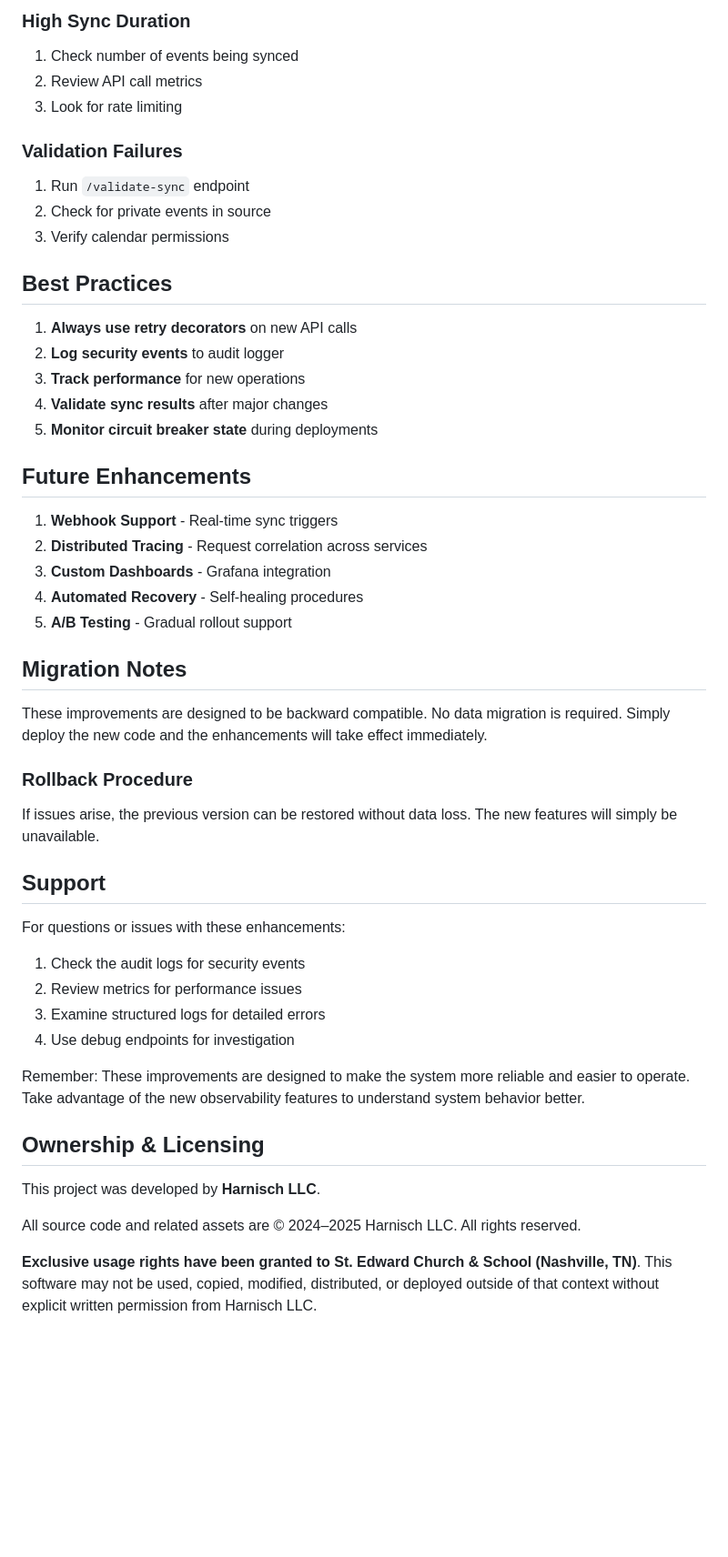
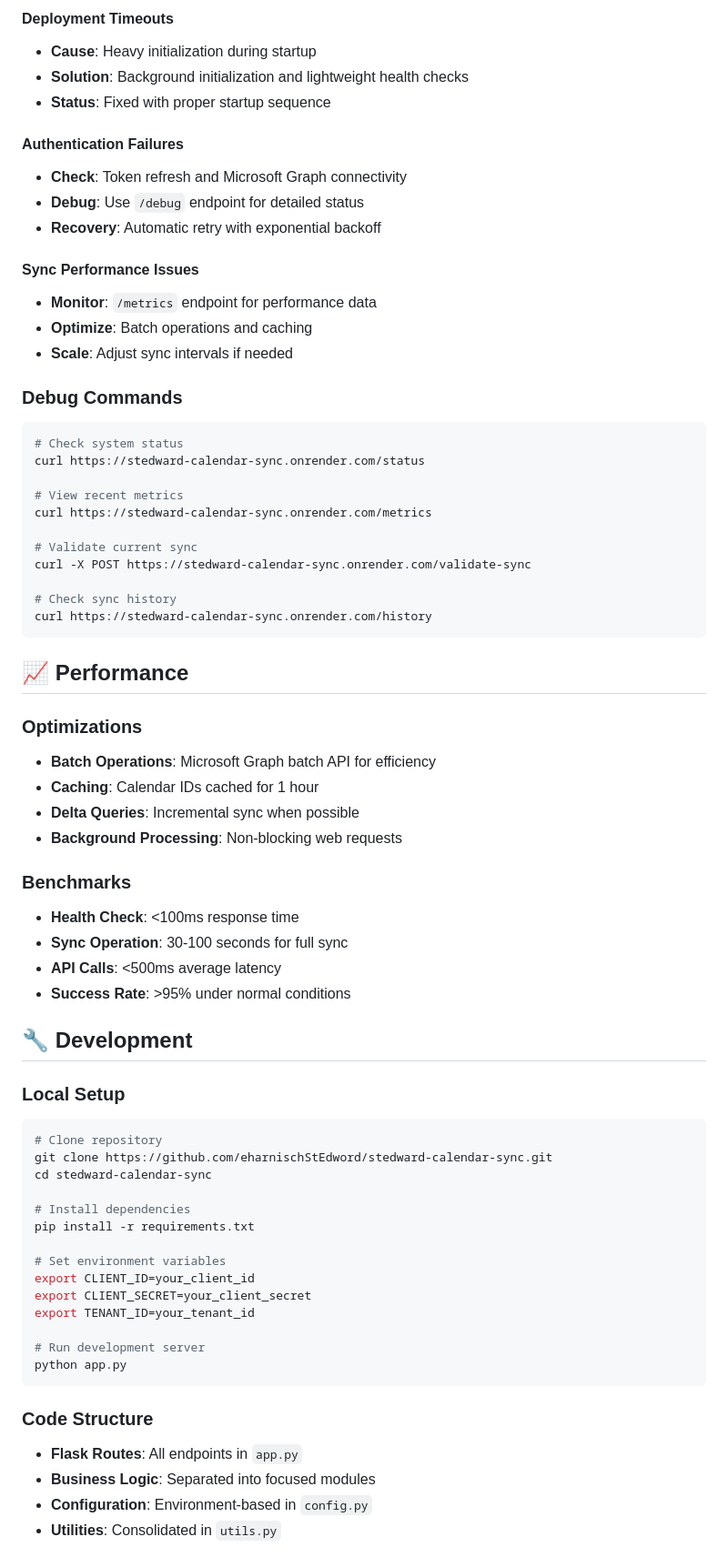
Before and after one commit to eharnischStEdword/stedward-calendar-sync, a Markdown page: README.md, the part around one of its changes. Shown at 91% size. GitHub-like rendering; blank space fills up the shorter version.

Commit message:
Complete README rewrite - reflect current architecture, security features, deployment fixes, and simplified code structure

````diff
--- a/README.md
+++ b/README.md
@@ -242,52 +164,71 @@ No new required environment variables. The improvements use existing configurati
 
-### High Sync Duration
-1. Check number of events being synced
-2. Review API call metrics
-3. Look for rate limiting
+#### **Deployment Timeouts**
+- **Cause**: Heavy initialization during startup
+- **Solution**: Background initialization and lightweight health checks
+- **Status**: Fixed with proper startup sequence
 
-### Validation Failures
-1. Run `/validate-sync` endpoint
-2. Check for private events in source
-3. Verify calendar permissions
+#### **Authentication Failures**
+- **Check**: Token refresh and Microsoft Graph connectivity
+- **Debug**: Use `/debug` endpoint for detailed status
+- **Recovery**: Automatic retry with exponential backoff
 
-## Best Practices
+#### **Sync Performance Issues**
+- **Monitor**: `/metrics` endpoint for performance data
+- **Optimize**: Batch operations and caching
+- **Scale**: Adjust sync intervals if needed
 
-1. **Always use retry decorators** on new API calls
-2. **Log security events** to audit logger
-3. **Track performance** for new operations
-4. **Validate sync results** after major changes
-5. **Monitor circuit breaker state** during deployments
+### Debug Commands
+```bash
+# Check system status
+curl https://stedward-calendar-sync.onrender.com/status
 
-## Future Enhancements
+# View recent metrics
+curl https://stedward-calendar-sync.onrender.com/metrics
 
-1. **Webhook Support** - Real-time sync triggers
-2. **Distributed Tracing** - Request correlation across services
-3. **Custom Dashboards** - Grafana integration
-4. **Automated Recovery** - Self-healing procedures
-5. **A/B Testing** - Gradual rollout support
+# Validate current sync
+curl -X POST https://stedward-calendar-sync.onrender.com/validate-sync
 
-## Migration Notes
+# Check sync history
+curl https://stedward-calendar-sync.onrender.com/history
+```
 
-These improvements are designed to be backward compatible. No data migration is required. Simply deploy the new code and the enhancements will take effect immediately.
+## 📈 Performance
 
-### Rollback Procedure
-If issues arise, the previous version can be restored without data loss. The new features will simply be unavailable.
+### Optimizations
+- **Batch Operations**: Microsoft Graph batch API for efficiency
+- **Caching**: Calendar IDs cached for 1 hour
+- **Delta Queries**: Incremental sync when possible
+- **Background Processing**: Non-blocking web requests
 
-## Support
+### Benchmarks
+- **Health Check**: <100ms response time
+- **Sync Operation**: 30-100 seconds for full sync
+- **API Calls**: <500ms average latency
+- **Success Rate**: >95% under normal conditions
 
-For questions or issues with these enhancements:
-1. Check the audit logs for security events
-2. Review metrics for performance issues
-3. Examine structured logs for detailed errors
-4. Use debug endpoints for investigation
+## 🔧 Development
 
-Remember: These improvements are designed to make the system more reliable and easier to operate. Take advantage of the new observability features to understand system behavior better.
+### Local Setup
+```bash
+# Clone repository
+git clone https://github.com/eharnischStEdword/stedward-calendar-sync.git
+cd stedward-calendar-sync
 
-## Ownership & Licensing
+# Install dependencies
+pip install -r requirements.txt
 
-This project was developed by **Harnisch LLC**.
+# Set environment variables
+export CLIENT_ID=your_client_id
+export CLIENT_SECRET=your_client_secret
+export TENANT_ID=your_tenant_id
 
-All source code and related assets are © 2024–2025 Harnisch LLC. All rights reserved.
+# Run development server
+python app.py
+```
 
-**Exclusive usage rights have been granted to St. Edward Church & School (Nashville, TN)**. This software may not be used, copied, modified, distributed, or deployed outside of that context without explicit written permission from Harnisch LLC.
+### Code Structure
+- **Flask Routes**: All endpoints in `app.py`
+- **Business Logic**: Separated into focused modules
+- **Configuration**: Environment-based in `config.py`
+- **Utilities**: Consolidated in `utils.py`
 
````
Also changed, not shown: other parts of README.md (+204 -217 lines).
